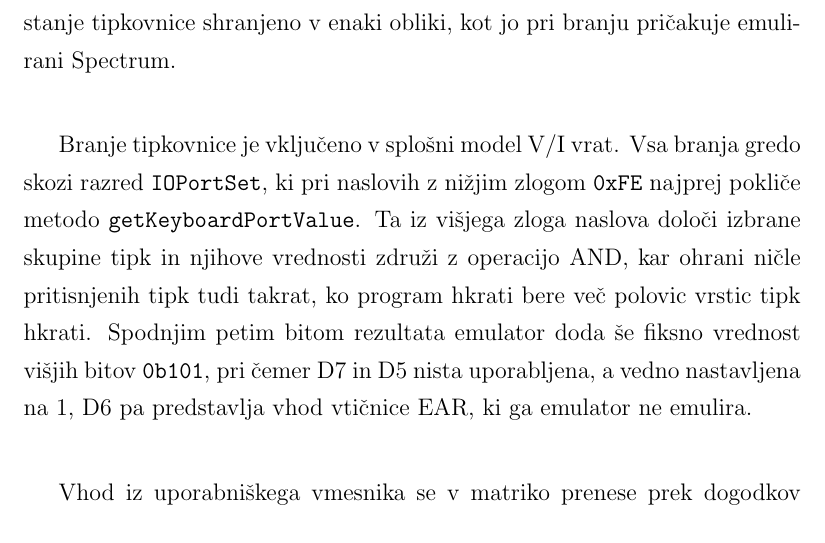
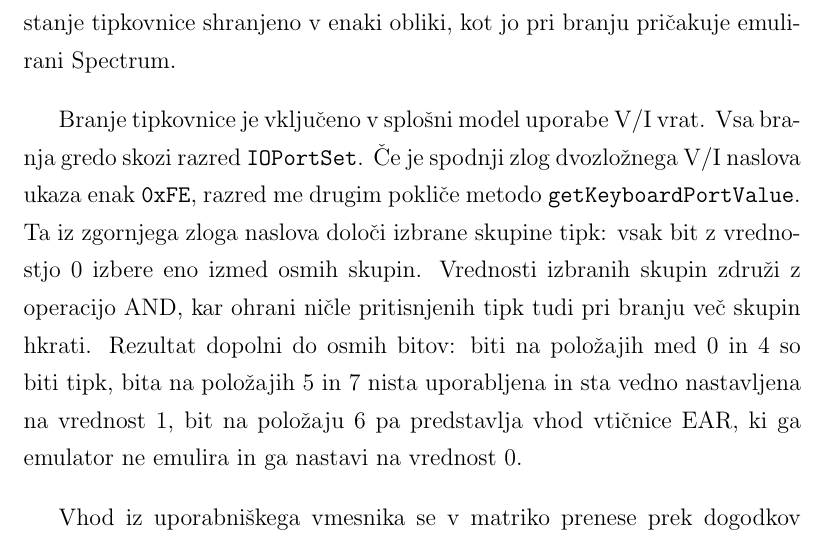
Before and after one commit to kremec/subspectrum-thesis, a LaTeX thesis (main.tex): part of page 69 of 92, cut so that both start at the same text. Compiled offline with pdfLaTeX.

Commit message:
feat: better explanation of keyboard implementation

```diff
--- a/main.tex
+++ b/main.tex
@@ -2035,15 +2035,16 @@ val sourceUByte = bitPattern.getUByte(word, 'n')
     bita nastavi na 0, ob spustu pa ga nastavi na 1. S tem je stanje tipkovnice shranjeno
     v enaki obliki, kot jo pri branju pričakuje emulirani Spectrum.
 
-    Branje tipkovnice je vključeno v splošni model V/I vrat. Vsa branja gredo skozi
-    razred \texttt{IOPortSet}, ki pri naslovih z nižjim zlogom \texttt{0xFE}
-    najprej pokliče metodo \texttt{getKeyboardPortValue}. Ta iz višjega zloga
-    naslova določi izbrane skupine tipk in njihove vrednosti združi z operacijo
-    AND, kar ohrani ničle pritisnjenih tipk tudi takrat, ko program hkrati bere
-    več polovic vrstic tipk hkrati. Spodnjim petim bitom rezultata emulator doda še
-    fiksno vrednost višjih bitov \texttt{0b101}, pri čemer D7 in D5 nista uporabljena,
-    a vedno nastavljena na 1, D6 pa predstavlja vhod vtičnice EAR, ki ga
-    emulator ne emulira.
+    Branje tipkovnice je vključeno v splošni model uporabe V/I vrat. Vsa branja gredo
+    skozi razred \texttt{IOPortSet}. Če je spodnji zlog dvozložnega V/I naslova ukaza
+    enak \texttt{0xFE}, razred me drugim pokliče metodo \texttt{getKeyboardPortValue}.
+    Ta iz zgornjega zloga naslova določi izbrane skupine tipk: vsak bit z
+    vrednostjo 0 izbere eno izmed osmih skupin. Vrednosti izbranih skupin združi z
+    operacijo AND, kar ohrani ničle pritisnjenih tipk tudi pri branju več skupin
+    hkrati. Rezultat dopolni do osmih bitov: biti na položajih med 0 in 4 so
+    biti tipk, bita na položajih 5 in 7 nista uporabljena in sta vedno nastavljena
+    na vrednost 1, bit na položaju 6 pa predstavlja vhod vtičnice EAR, ki ga emulator
+    ne emulira in ga nastavi na vrednost 0.
 
     Vhod iz uporabniškega vmesnika se v matriko prenese prek dogodkov dejanske
     tipkovnice na oknih emulatorja. Metoda \texttt{handlePreviewKeyEvent}
```
Also changed, not shown: 1 other file.
